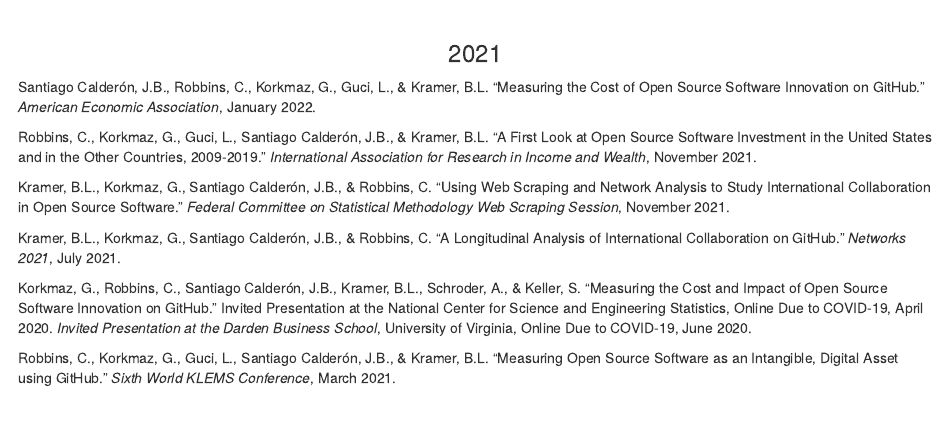
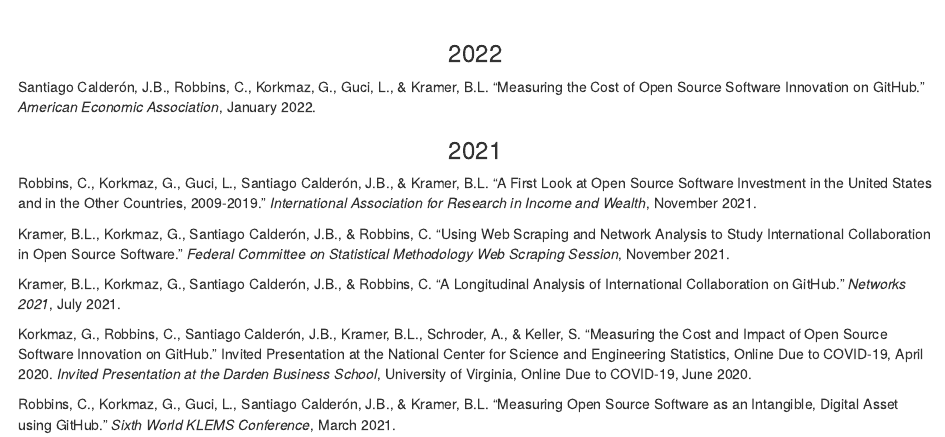
Before and after one commit to brandonleekramer/oss-website, an R Markdown document (content/presentations.Rmd): the page in a window 1100 px wide, from 180 px down. Rendered offline with R 4.5, knitr and Pandoc, with nearby package versions.

Commit message:
small tweaks

```diff
--- a/content/presentations.Rmd
+++ b/content/presentations.Rmd
@@ -23,9 +23,11 @@
 
 <br>
 
-### 2021
+### 2022
 
 Santiago Calderón, J.B., Robbins, C., Korkmaz, G., Guci, L., & Kramer, B.L. “Measuring the Cost of Open Source Software Innovation on GitHub.” *American Economic Association*, January 2022.
+
+### 2021
 
 Robbins, C., Korkmaz, G., Guci, L., Santiago Calderón, J.B., & Kramer, B.L. “A First Look at Open Source Software Investment in the United States and in the Other Countries, 2009-2019.” *International Association for Research in Income and Wealth*, November 2021.
 
```
Also changed, not shown: 11 other files.
